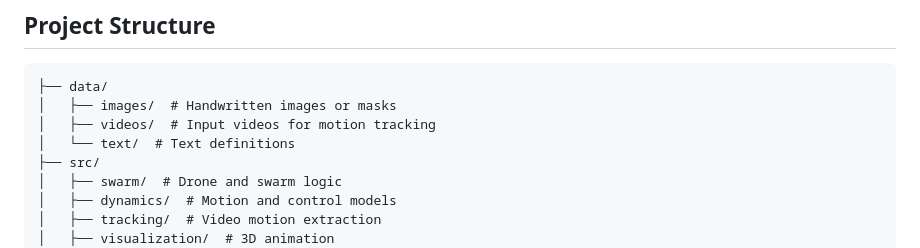
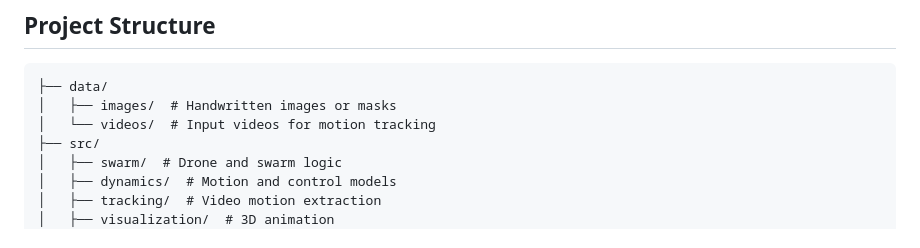
Before and after one commit to Stochastic-Batman/TwinkleSwarm, a Markdown page: README.md, the part around the change. Rendered like a GitHub page.

Commit message:
data/text/ removed

````diff
--- a/README.md
+++ b/README.md
@@ -30,8 +30,7 @@ The project focuses on numerical simulation and trajectory generation, not real
 ```
 ├── data/
 │   ├── images/  # Handwritten images or masks
-│   ├── videos/  # Input videos for motion tracking
-│   └── text/  # Text definitions
+│   └── videos/  # Input videos for motion tracking
 ├── src/
 │   ├── swarm/  # Drone and swarm logic
 │   ├── dynamics/  # Motion and control models
````
